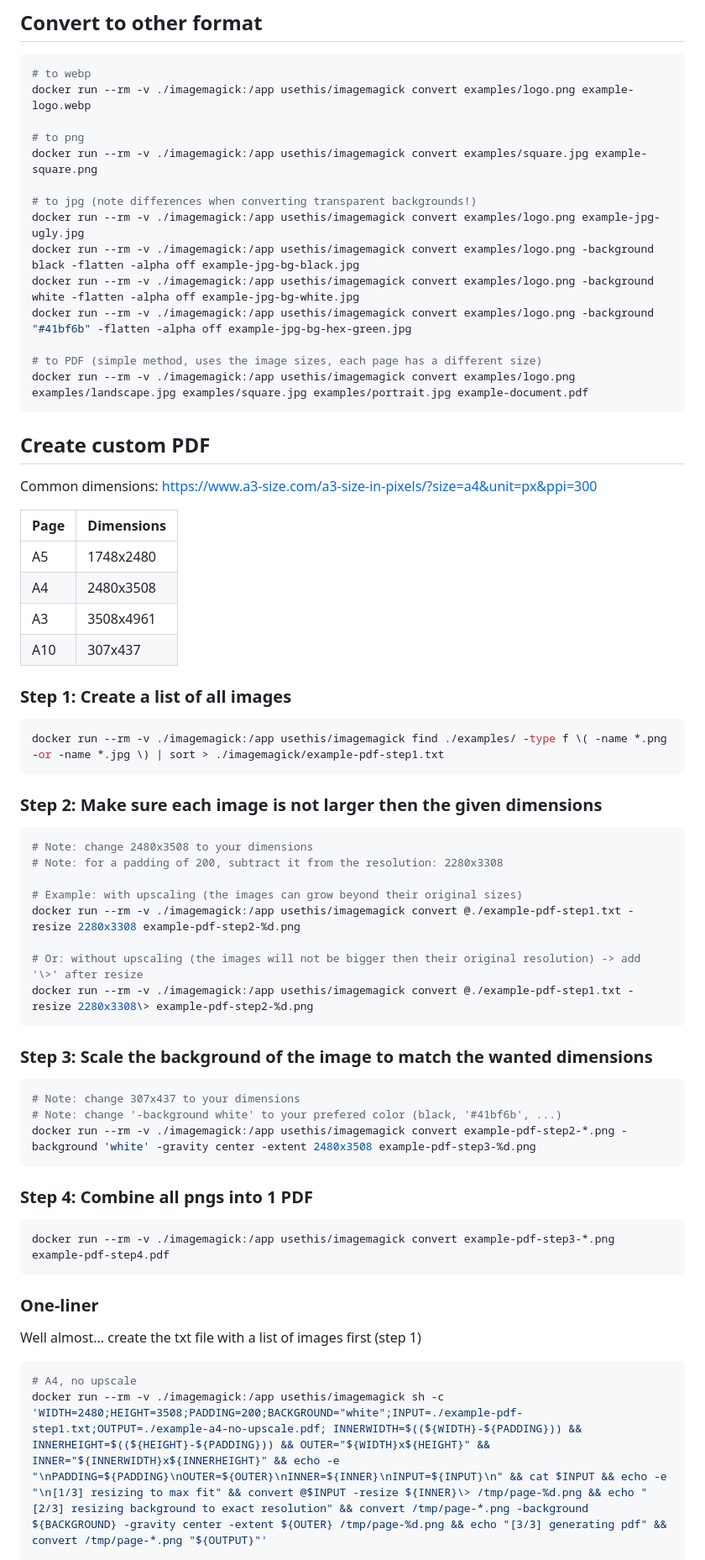
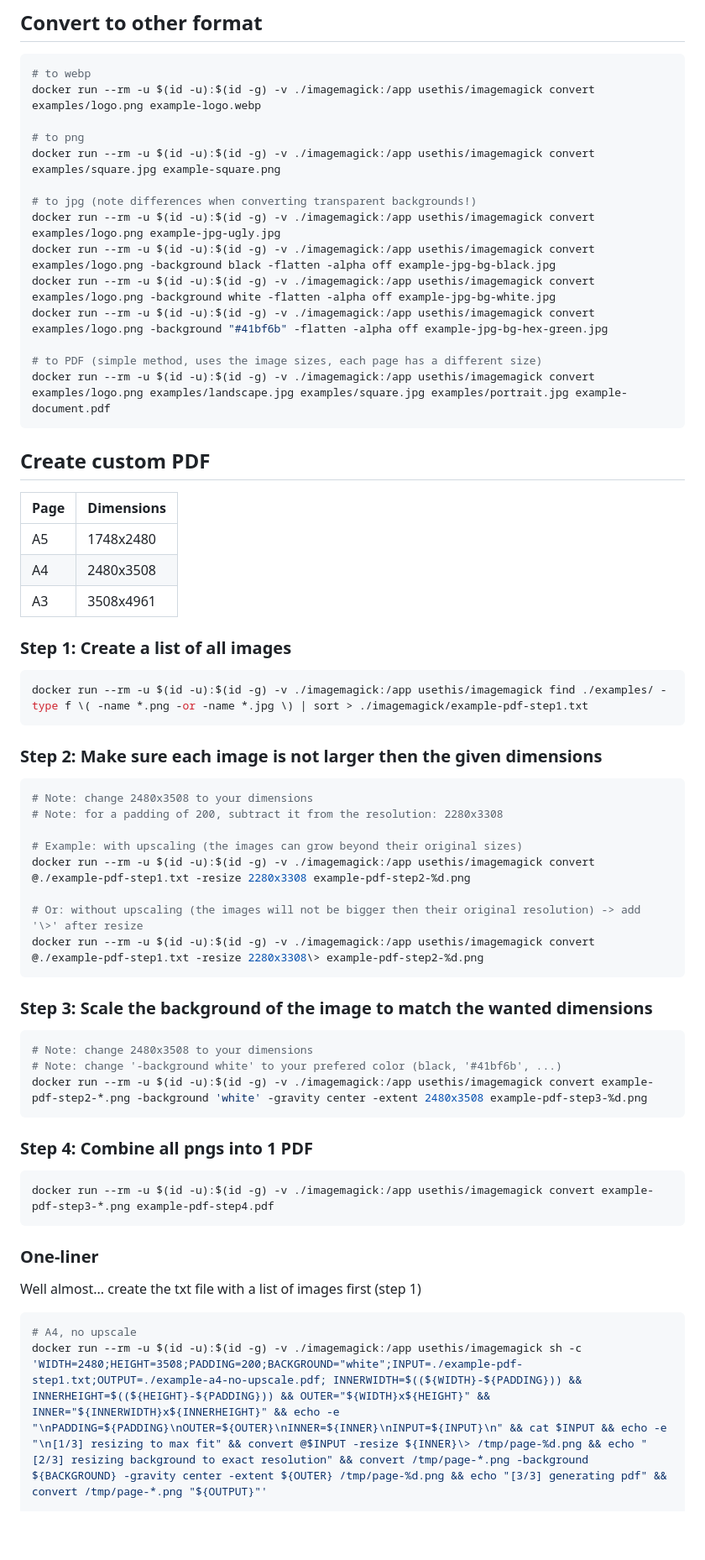
Before and after one commit to rboonzaijer/docker-images, a Markdown page: imagemagick/README.md, the part around one of its changes. Shown at 84% size. Rendered like a GitHub page; blank space fills up the shorter version.

Commit message:
fix imagemagick examples

````diff
--- a/imagemagick/README.md
+++ b/imagemagick/README.md
@@ -21,36 +21,33 @@ docker run --rm usethis/imagemagick sh -c 'gs --version && convert -version'
 
 ```bash
 # to webp
-docker run --rm -v ./imagemagick:/app usethis/imagemagick convert examples/logo.png example-logo.webp
+docker run --rm -u $(id -u):$(id -g) -v ./imagemagick:/app usethis/imagemagick convert examples/logo.png example-logo.webp
 
 # to png
-docker run --rm -v ./imagemagick:/app usethis/imagemagick convert examples/square.jpg example-square.png
+docker run --rm -u $(id -u):$(id -g) -v ./imagemagick:/app usethis/imagemagick convert examples/square.jpg example-square.png
 
 # to jpg (note differences when converting transparent backgrounds!)
-docker run --rm -v ./imagemagick:/app usethis/imagemagick convert examples/logo.png example-jpg-ugly.jpg
-docker run --rm -v ./imagemagick:/app usethis/imagemagick convert examples/logo.png -background black -flatten -alpha off example-jpg-bg-black.jpg
-docker run --rm -v ./imagemagick:/app usethis/imagemagick convert examples/logo.png -background white -flatten -alpha off example-jpg-bg-white.jpg
-docker run --rm -v ./imagemagick:/app usethis/imagemagick convert examples/logo.png -background "#41bf6b" -flatten -alpha off example-jpg-bg-hex-green.jpg
+docker run --rm -u $(id -u):$(id -g) -v ./imagemagick:/app usethis/imagemagick convert examples/logo.png example-jpg-ugly.jpg
+docker run --rm -u $(id -u):$(id -g) -v ./imagemagick:/app usethis/imagemagick convert examples/logo.png -background black -flatten -alpha off example-jpg-bg-black.jpg
+docker run --rm -u $(id -u):$(id -g) -v ./imagemagick:/app usethis/imagemagick convert examples/logo.png -background white -flatten -alpha off example-jpg-bg-white.jpg
+docker run --rm -u $(id -u):$(id -g) -v ./imagemagick:/app usethis/imagemagick convert examples/logo.png -background "#41bf6b" -flatten -alpha off example-jpg-bg-hex-green.jpg
 
 # to PDF (simple method, uses the image sizes, each page has a different size)
-docker run --rm -v ./imagemagick:/app usethis/imagemagick convert examples/logo.png examples/landscape.jpg examples/square.jpg examples/portrait.jpg example-document.pdf
+docker run --rm -u $(id -u):$(id -g) -v ./imagemagick:/app usethis/imagemagick convert examples/logo.png examples/landscape.jpg examples/square.jpg examples/portrait.jpg example-document.pdf
 ```
 
 ## Create custom PDF
-
-Common dimensions: https://www.a3-size.com/a3-size-in-pixels/?size=a4&unit=px&ppi=300
 
 | Page | Dimensions |
 |-|-|
 | A5 | 1748x2480 |
 | A4 | 2480x3508 |
 | A3 | 3508x4961 |
-| A10 | 307x437 |
 
 ### Step 1: Create a list of all images
 
 ```bash
-docker run --rm -v ./imagemagick:/app usethis/imagemagick find ./examples/ -type f \( -name *.png -or -name *.jpg \) | sort > ./imagemagick/example-pdf-step1.txt
+docker run --rm -u $(id -u):$(id -g) -v ./imagemagick:/app usethis/imagemagick find ./examples/ -type f \( -name *.png -or -name *.jpg \) | sort > ./imagemagick/example-pdf-step1.txt
 ```
 
 ### Step 2: Make sure each image is not larger then the given dimensions
@@ -60,24 +57,24 @@ docker run --rm -v ./imagemagick:/app usethis/imagemagick find ./examples/ -type
 # Note: for a padding of 200, subtract it from the resolution: 2280x3308
 
 # Example: with upscaling (the images can grow beyond their original sizes)
-docker run --rm -v ./imagemagick:/app usethis/imagemagick convert @./example-pdf-step1.txt -resize 2280x3308 example-pdf-step2-%d.png
+docker run --rm -u $(id -u):$(id -g) -v ./imagemagick:/app usethis/imagemagick convert @./example-pdf-step1.txt -resize 2280x3308 example-pdf-step2-%d.png
 
 # Or: without upscaling (the images will not be bigger then their original resolution) -> add '\>' after resize
-docker run --rm -v ./imagemagick:/app usethis/imagemagick convert @./example-pdf-step1.txt -resize 2280x3308\> example-pdf-step2-%d.png
+docker run --rm -u $(id -u):$(id -g) -v ./imagemagick:/app usethis/imagemagick convert @./example-pdf-step1.txt -resize 2280x3308\> example-pdf-step2-%d.png
 ```
 
 ### Step 3: Scale the background of the image to match the wanted dimensions
 
 ```bash
-# Note: change 307x437 to your dimensions
+# Note: change 2480x3508 to your dimensions
 # Note: change '-background white' to your prefered color (black, '#41bf6b', ...)
-docker run --rm -v ./imagemagick:/app usethis/imagemagick convert example-pdf-step2-*.png -background 'white' -gravity center -extent 2480x3508 example-pdf-step3-%d.png
+docker run --rm -u $(id -u):$(id -g) -v ./imagemagick:/app usethis/imagemagick convert example-pdf-step2-*.png -background 'white' -gravity center -extent 2480x3508 example-pdf-step3-%d.png
 ```
 
 ### Step 4: Combine all pngs into 1 PDF
 
 ```bash
-docker run --rm -v ./imagemagick:/app usethis/imagemagick convert example-pdf-step3-*.png example-pdf-step4.pdf
+docker run --rm -u $(id -u):$(id -g) -v ./imagemagick:/app usethis/imagemagick convert example-pdf-step3-*.png example-pdf-step4.pdf
 ```
 
 
@@ -87,6 +84,6 @@ Well almost... create the txt file with a list of images first (step 1)
 
 ```bash
 # A4, no upscale
-docker run --rm -v ./imagemagick:/app usethis/imagemagick sh -c 'WIDTH=2480;HEIGHT=3508;PADDING=200;BACKGROUND="white";INPUT=./example-pdf-step1.txt;OUTPUT=./example-a4-no-upscale.pdf; INNERWIDTH=$((${WIDTH}-${PADDING})) && INNERHEIGHT=$((${HEIGHT}-${PADDING})) && OUTER="${WIDTH}x${HEIGHT}" && INNER="${INNERWIDTH}x${INNERHEIGHT}" && echo -e "\nPADDING=${PADDING}\nOUTER=${OUTER}\nINNER=${INNER}\nINPUT=${INPUT}\n" && cat $INPUT && echo -e "\n[1/3] resizing to max fit" && convert @$INPUT -resize ${INNER}\> /tmp/page-%d.png && echo "[2/3] resizing background to exact resolution" && convert /tmp/page-*.png -background ${BACKGROUND} -gravity center -extent ${OUTER} /tmp/page-%d.png && echo "[3/3] generating pdf" && convert /tmp/page-*.png "${OUTPUT}"'
+docker run --rm -u $(id -u):$(id -g) -v ./imagemagick:/app usethis/imagemagick sh -c 'WIDTH=2480;HEIGHT=3508;PADDING=200;BACKGROUND="white";INPUT=./example-pdf-step1.txt;OUTPUT=./example-a4-no-upscale.pdf; INNERWIDTH=$((${WIDTH}-${PADDING})) && INNERHEIGHT=$((${HEIGHT}-${PADDING})) && OUTER="${WIDTH}x${HEIGHT}" && INNER="${INNERWIDTH}x${INNERHEIGHT}" && echo -e "\nPADDING=${PADDING}\nOUTER=${OUTER}\nINNER=${INNER}\nINPUT=${INPUT}\n" && cat $INPUT && echo -e "\n[1/3] resizing to max fit" && convert @$INPUT -resize ${INNER}\> /tmp/page-%d.png && echo "[2/3] resizing background to exact resolution" && convert /tmp/page-*.png -background ${BACKGROUND} -gravity center -extent ${OUTER} /tmp/page-%d.png && echo "[3/3] generating pdf" && convert /tmp/page-*.png "${OUTPUT}"'
 
 # A4, upscale
````
Also changed, not shown: other parts of imagemagick/README.md (+5 -4 lines).
